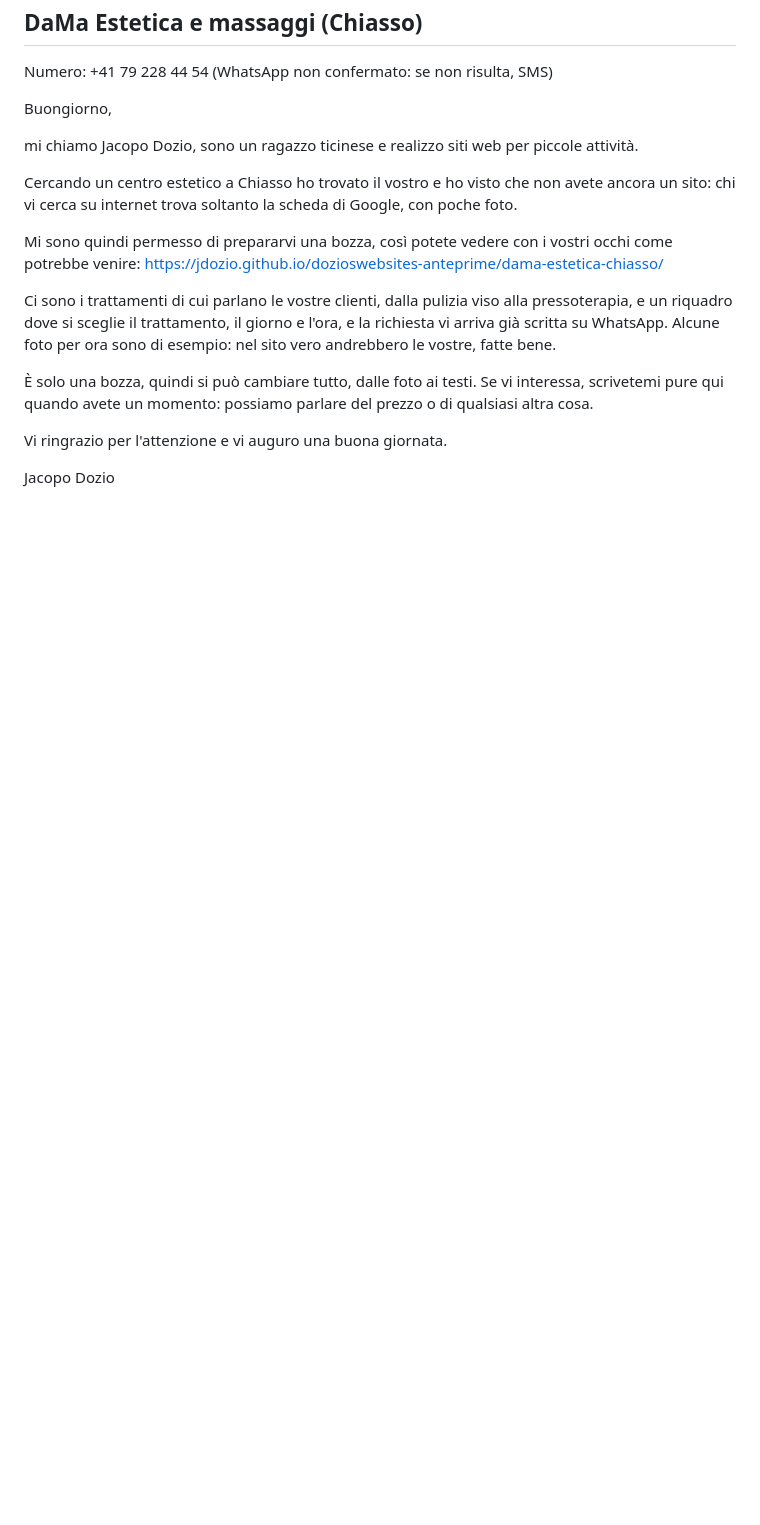
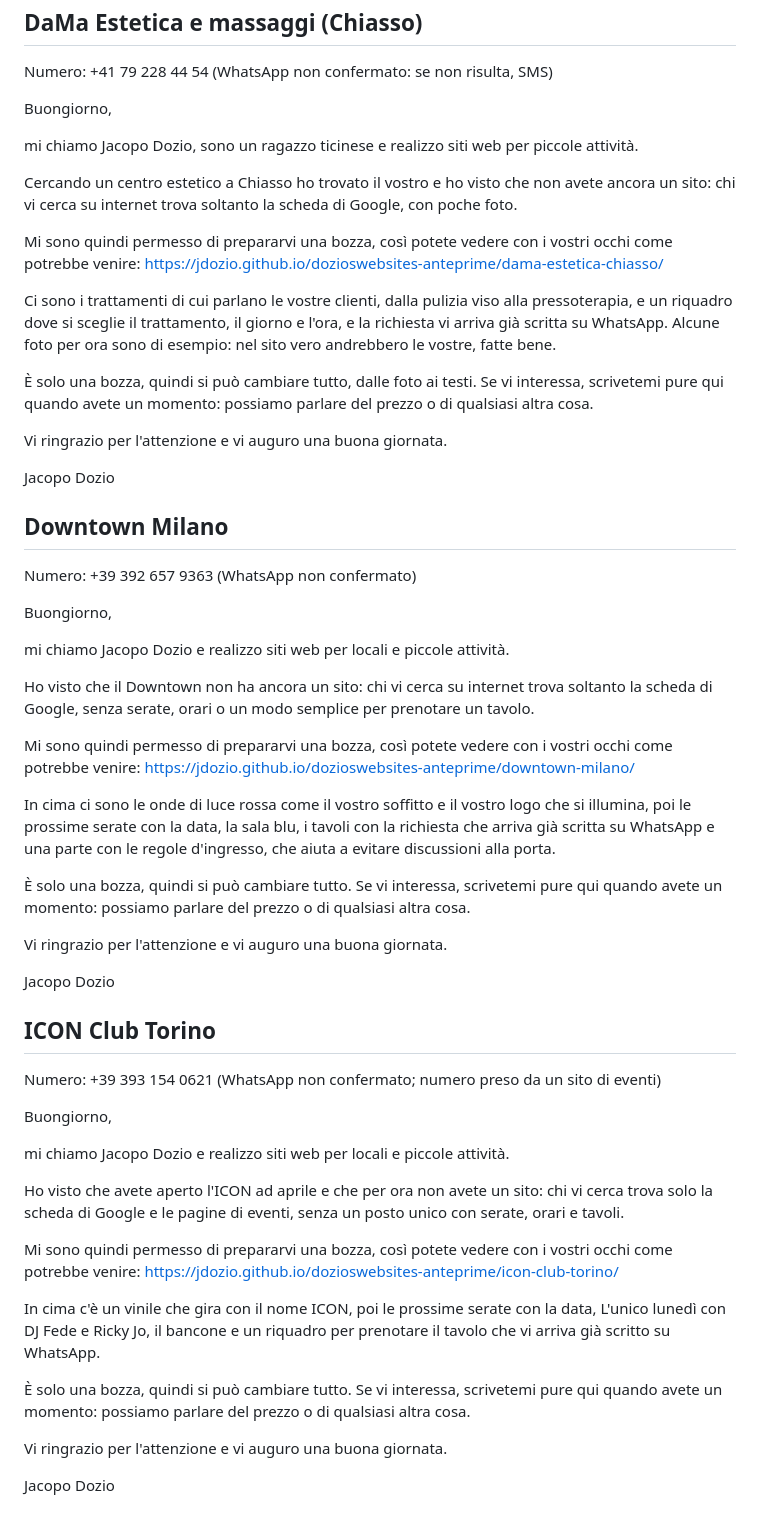
Before and after one commit to jdozio/dozioswebsites-anteprime, a Markdown page: _interno/messaggi-2026-10-18.md, the part around the change. Rendered like a GitHub page; blank space fills up the shorter version.

Commit message:
Downtown e ICON: registro e messaggi
Co-Authored-By: Claude Opus 5.5 <noreply@anthropic.com>
Claude-Session: https://claude.ai/code/session_01PgzgnGYMcnS8HktvE49y4X

```diff
--- a/_interno/messaggi-2026-10-18.md
+++ b/_interno/messaggi-2026-10-18.md
@@ -59,3 +59,43 @@ Ci sono i trattamenti di cui parlano le vostre clienti, dalla pulizia viso alla
 Vi ringrazio per l'attenzione e vi auguro una buona giornata.
 
 Jacopo Dozio
+
+## Downtown Milano
+Numero: +39 392 657 9363 (WhatsApp non confermato)
+
+Buongiorno,
+
+mi chiamo Jacopo Dozio e realizzo siti web per locali e piccole attività.
+
+Ho visto che il Downtown non ha ancora un sito: chi vi cerca su internet trova soltanto la scheda di Google, senza serate, orari o un modo semplice per prenotare un tavolo.
+
+Mi sono quindi permesso di prepararvi una bozza, così potete vedere con i vostri occhi come potrebbe venire:
+https://jdozio.github.io/dozioswebsites-anteprime/downtown-milano/
+
+In cima ci sono le onde di luce rossa come il vostro soffitto e il vostro logo che si illumina, poi le prossime serate con la data, la sala blu, i tavoli con la richiesta che arriva già scritta su WhatsApp e una parte con le regole d'ingresso, che aiuta a evitare discussioni alla porta.
+
+È solo una bozza, quindi si può cambiare tutto. Se vi interessa, scrivetemi pure qui quando avete un momento: possiamo parlare del prezzo o di qualsiasi altra cosa.
+
+Vi ringrazio per l'attenzione e vi auguro una buona giornata.
+
+Jacopo Dozio
+
+## ICON Club Torino
+Numero: +39 393 154 0621 (WhatsApp non confermato; numero preso da un sito di eventi)
+
+Buongiorno,
+
+mi chiamo Jacopo Dozio e realizzo siti web per locali e piccole attività.
+
+Ho visto che avete aperto l'ICON ad aprile e che per ora non avete un sito: chi vi cerca trova solo la scheda di Google e le pagine di eventi, senza un posto unico con serate, orari e tavoli.
+
+Mi sono quindi permesso di prepararvi una bozza, così potete vedere con i vostri occhi come potrebbe venire:
+https://jdozio.github.io/dozioswebsites-anteprime/icon-club-torino/
+
+In cima c'è un vinile che gira con il nome ICON, poi le prossime serate con la data, L'unico lunedì con DJ Fede e Ricky Jo, il bancone e un riquadro per prenotare il tavolo che vi arriva già scritto su WhatsApp.
+
+È solo una bozza, quindi si può cambiare tutto. Se vi interessa, scrivetemi pure qui quando avete un momento: possiamo parlare del prezzo o di qualsiasi altra cosa.
+
+Vi ringrazio per l'attenzione e vi auguro una buona giornata.
+
+Jacopo Dozio
```
Also changed, not shown: _interno/registro.md (+3 -0 lines).
